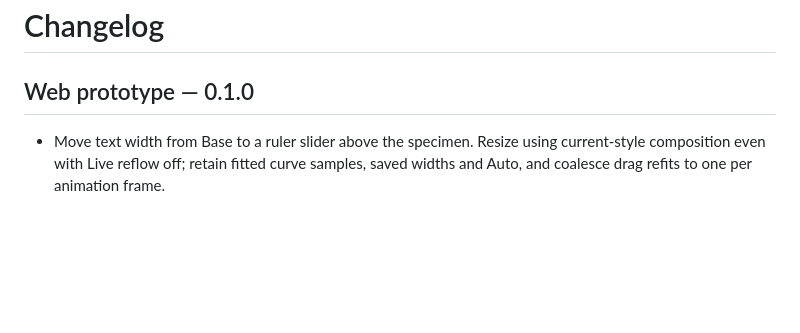
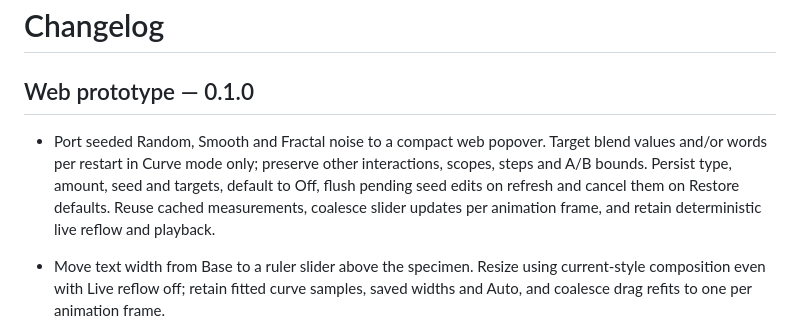
Before and after one commit to jahnDOTkoutrios/between, a Markdown page: CHANGELOG.md, the part around the change. GitHub-like rendering; blank space fills up the shorter version.

```diff
--- a/CHANGELOG.md
+++ b/CHANGELOG.md
@@ -1,6 +1,8 @@
 # Changelog
 
 ## Web prototype — 0.1.0
+
+- Port seeded Random, Smooth and Fractal noise to a compact web popover. Target blend values and/or words per restart in Curve mode only; preserve other interactions, scopes, steps and A/B bounds. Persist type, amount, seed and targets, default to Off, flush pending seed edits on refresh and cancel them on Restore defaults. Reuse cached measurements, coalesce slider updates per animation frame, and retain deterministic live reflow and playback.
 
 - Move text width from Base to a ruler slider above the specimen. Resize using current-style composition even with Live reflow off; retain fitted curve samples, saved widths and Auto, and coalesce drag refits to one per animation frame.
 
```
Also changed, not shown: README.md (+1 -1 lines), web-prototype/README.md (+35 -0 lines), web-prototype/docs/noise.png (added), 12 other files.
